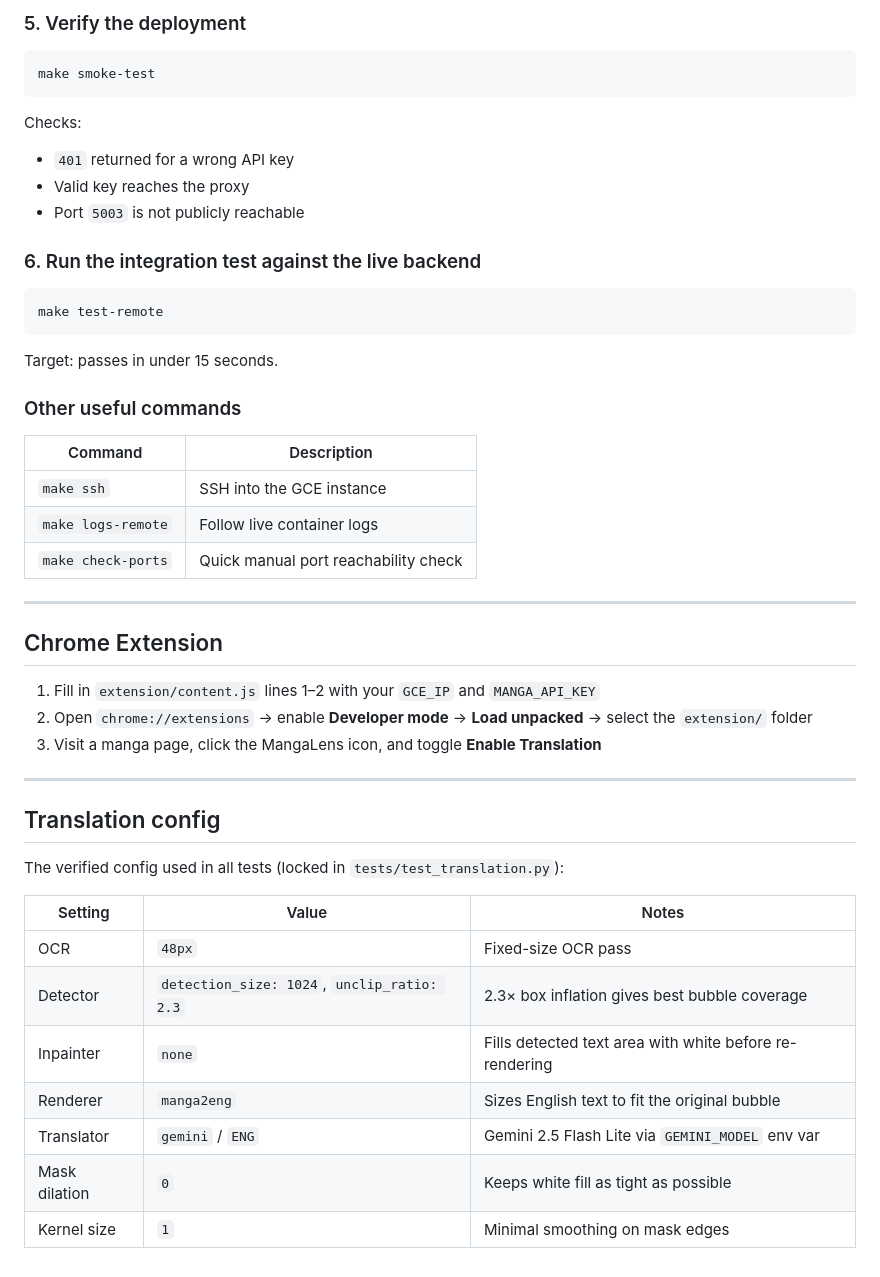
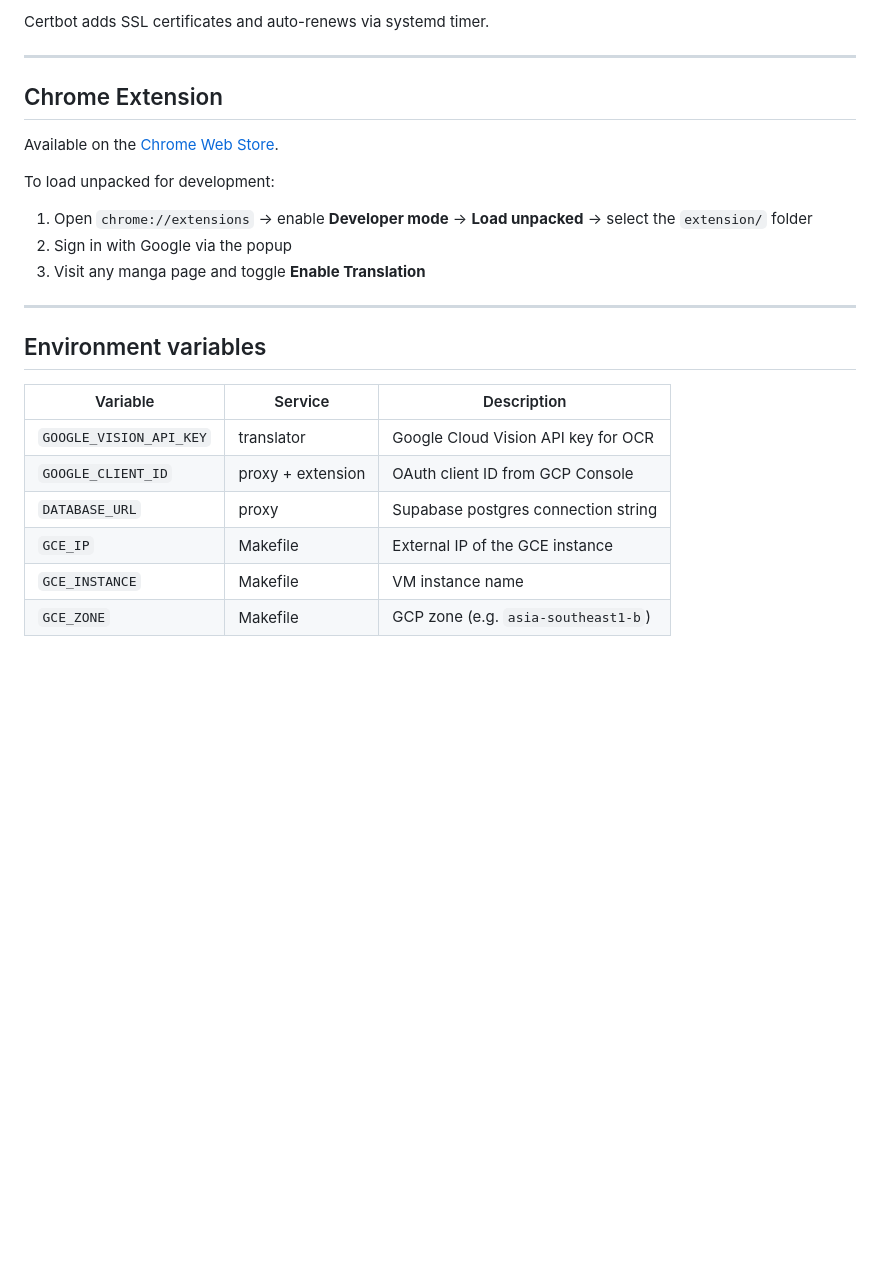
Before and after one commit to AbrahamOsmondE/manga-lens, a Markdown page: README.md, the part around one of its changes. Rendered like a GitHub page; blank space fills up the shorter version.

````diff
--- a/README.md
+++ b/README.md
@@ -123,50 +135,26 @@ make logs-remote
-### 5. Verify the deployment
-
-```bash
-make smoke-test
-```
-
-Checks:
-- `401` returned for a wrong API key
-- Valid key reaches the proxy
-- Port `5003` is not publicly reachable
-
-### 6. Run the integration test against the live backend
-
-```bash
-make test-remote
-```
-
-Target: passes in under 15 seconds.
-
-### Other useful commands
-
-| Command | Description |
-|---|---|
-| `make ssh` | SSH into the GCE instance |
-| `make logs-remote` | Follow live container logs |
-| `make check-ports` | Quick manual port reachability check |
+Certbot adds SSL certificates and auto-renews via systemd timer.
 
 ---
 
 ## Chrome Extension
 
-1. Fill in `extension/content.js` lines 1–2 with your `GCE_IP` and `MANGA_API_KEY`
-2. Open `chrome://extensions` → enable **Developer mode** → **Load unpacked** → select the `extension/` folder
-3. Visit a manga page, click the MangaLens icon, and toggle **Enable Translation**
+Available on the [Chrome Web Store](https://chromewebstore.google.com/detail/mangalens/oddcfdifonkninodiokblpheefnkmaig).
+
+To load unpacked for development:
+
+1. Open `chrome://extensions` → enable **Developer mode** → **Load unpacked** → select the `extension/` folder
+2. Sign in with Google via the popup
+3. Visit any manga page and toggle **Enable Translation**
 
 ---
 
-## Translation config
+## Environment variables
 
-The verified config used in all tests (locked in `tests/test_translation.py`):
-
-| Setting | Value | Notes |
+| Variable | Service | Description |
 |---|---|---|
-| OCR | `48px` | Fixed-size OCR pass |
-| Detector | `detection_size: 1024`, `unclip_ratio: 2.3` | 2.3× box inflation gives best bubble coverage |
-| Inpainter | `none` | Fills detected text area with white before re-rendering |
-| Renderer | `manga2eng` | Sizes English text to fit the original bubble |
-| Translator | `gemini` / `ENG` | Gemini 2.5 Flash Lite via `GEMINI_MODEL` env var |
-| Mask dilation | `0` | Keeps white fill as tight as possible |
-| Kernel size | `1` | Minimal smoothing on mask edges |
+| `GOOGLE_VISION_API_KEY` | translator | Google Cloud Vision API key for OCR |
+| `GOOGLE_CLIENT_ID` | proxy + extension | OAuth client ID from GCP Console |
+| `DATABASE_URL` | proxy | Supabase postgres connection string |
+| `GCE_IP` | Makefile | External IP of the GCE instance |
+| `GCE_INSTANCE` | Makefile | VM instance name |
+| `GCE_ZONE` | Makefile | GCP zone (e.g. `asia-southeast1-b`) |
````
Also changed, not shown: other parts of README.md (+85 -73 lines).
